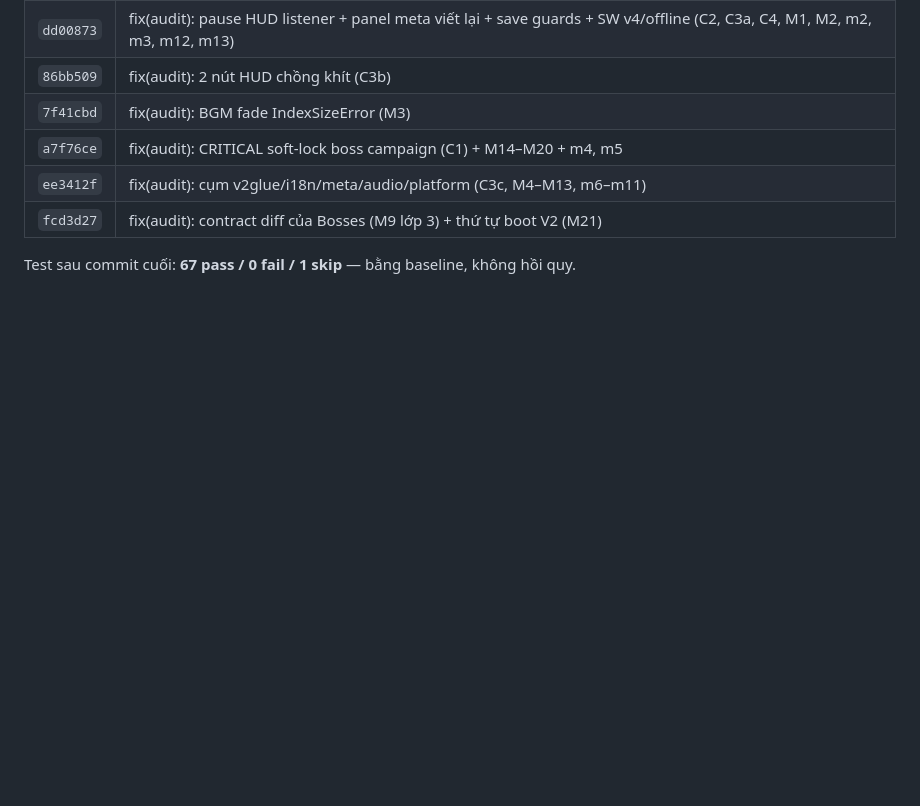
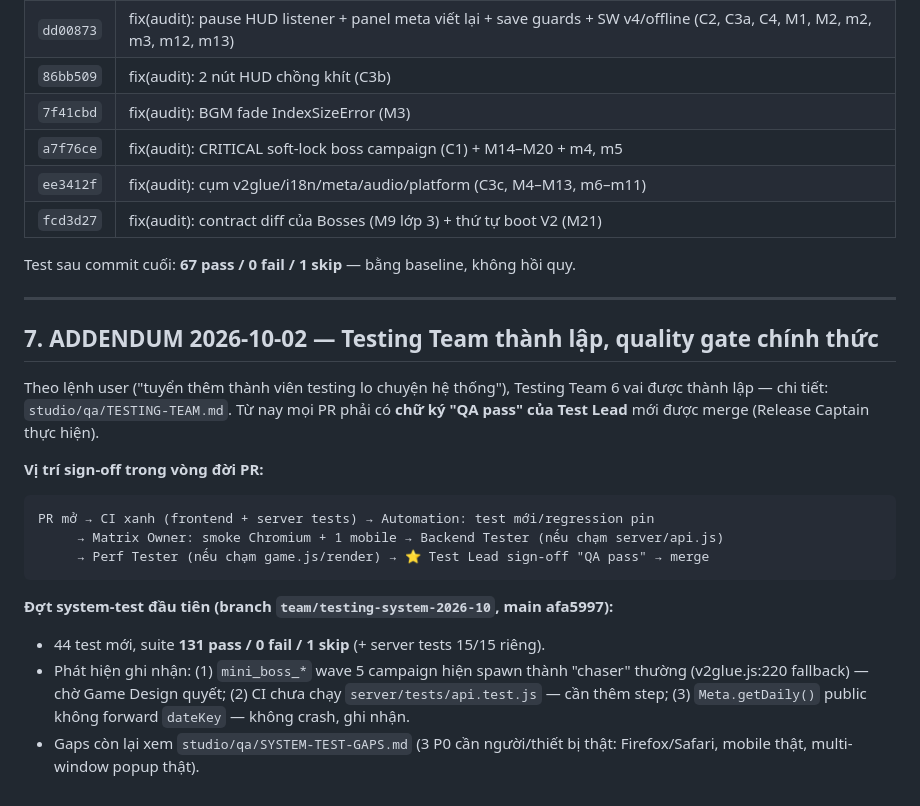
Before and after one commit to fudever-club/windowkill-web, a Markdown page: studio/qa/FULL-AUDIT-2026-10-02.md, the part around the change. GitHub-like rendering; blank space fills up the shorter version.

Commit message:
docs(qa): testing team + system test gaps + audit addendum

````diff
--- a/studio/qa/FULL-AUDIT-2026-10-02.md
+++ b/studio/qa/FULL-AUDIT-2026-10-02.md
@@ -116,3 +116,27 @@
 | `fcd3d27` | fix(audit): contract diff của Bosses (M9 lớp 3) + thứ tự boot V2 (M21) |
 
 Test sau commit cuối: **67 pass / 0 fail / 1 skip** — bằng baseline, không hồi quy.
+
+---
+
+## 7. ADDENDUM 2026-10-02 — Testing Team thành lập, quality gate chính thức
+
+Theo lệnh user ("tuyển thêm thành viên testing lo chuyện hệ thống"), Testing Team
+6 vai được thành lập — chi tiết: `studio/qa/TESTING-TEAM.md`. Từ nay mọi PR phải
+có **chữ ký "QA pass" của Test Lead** mới được merge (Release Captain thực hiện).
+
+**Vị trí sign-off trong vòng đời PR:**
+```
+PR mở → CI xanh (frontend + server tests) → Automation: test mới/regression pin
+     → Matrix Owner: smoke Chromium + 1 mobile → Backend Tester (nếu chạm server/api.js)
+     → Perf Tester (nếu chạm game.js/render) → ⭐ Test Lead sign-off "QA pass" → merge
+```
+
+**Đợt system-test đầu tiên (branch `team/testing-system-2026-10`, main afa5997):**
+- 44 test mới, suite **131 pass / 0 fail / 1 skip** (+ server tests 15/15 riêng).
+- Phát hiện ghi nhận: (1) `mini_boss_*` wave 5 campaign hiện spawn thành "chaser"
+  thường (v2glue.js:220 fallback) — chờ Game Design quyết; (2) CI chưa chạy
+  `server/tests/api.test.js` — cần thêm step; (3) `Meta.getDaily()` public không
+  forward `dateKey` — không crash, ghi nhận.
+- Gaps còn lại xem `studio/qa/SYSTEM-TEST-GAPS.md` (3 P0 cần người/thiết bị thật:
+  Firefox/Safari, mobile thật, multi-window popup thật).
````
Also changed, not shown: studio/qa/SYSTEM-TEST-GAPS.md (added, +70 -0 lines), studio/qa/TESTING-TEAM.md (added, +60 -0 lines).
